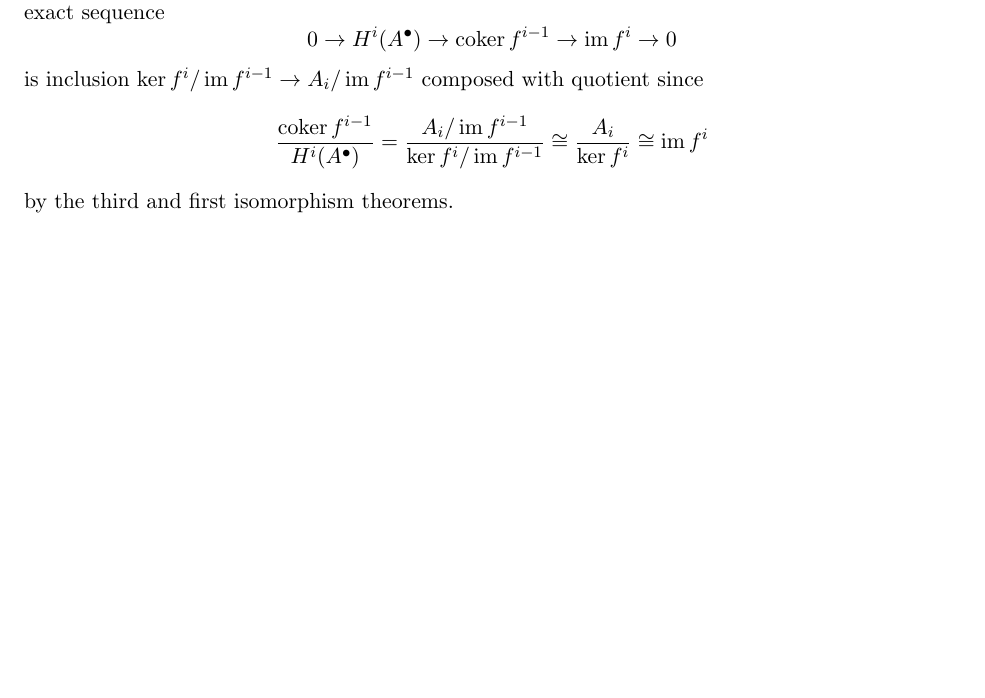
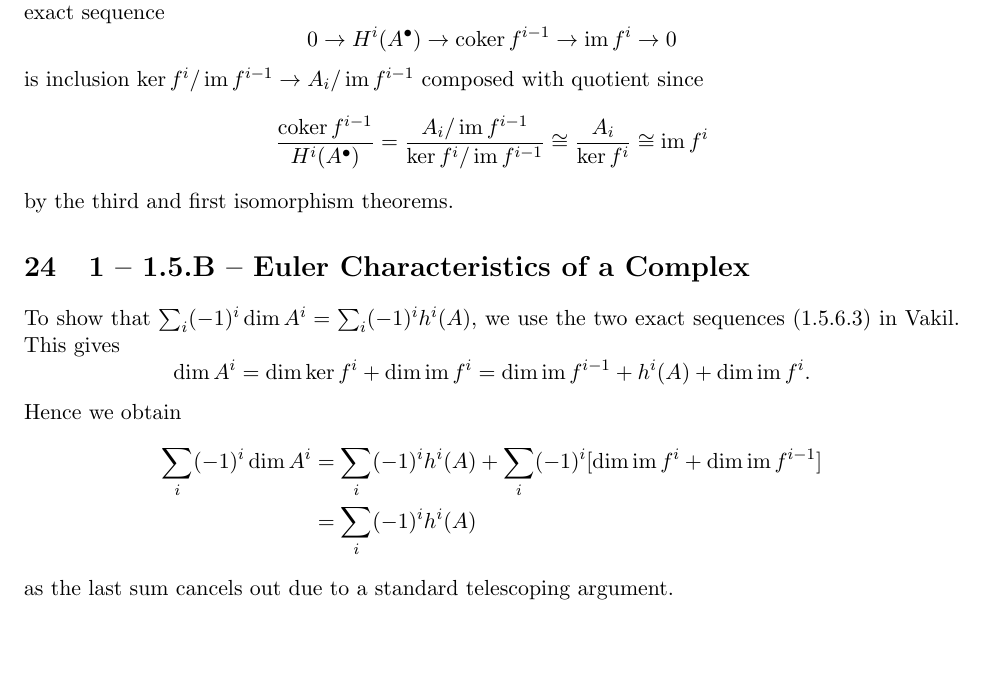
Before and after one commit to tianyiwang9/github-site, a LaTeX document (rising-sea-solutions.tex): part of page 9 of 11, cut so that both start at the same text, the shorter picture padded with empty space. Compiled offline with pdfLaTeX.

Commit message:
Publish Rising Sea solution 1.5.B TeX

```diff
--- a/rising-sea-solutions.tex
+++ b/rising-sea-solutions.tex
@@ -583,6 +583,20 @@ is inclusion $\ker f^i/\im f^{i-1}\to A_i/\im f^{i-1}$ composed with quotient si
 \]
 by the third and first isomorphism theorems.
 
+\section{1 -- 1.5.B -- Euler Characteristics of a Complex}
+% id: 1-1-5-b-euler-characteristics-of-a-complex
+% author: Tianyi
+% updated: 2026-09-02
+
+To show that $\sum_i (-1)^i\dim A^i=\sum_i (-1)^i h^i(A)$, we use the two exact sequences (1.5.6.3) in Vakil. This gives
+\[\dim A^i=\dim \ker f^i+\dim \im f^i=\dim \im f^{i-1}+h^i(A)+\dim \im f^i.\]
+Hence we obtain
+\begin{align*}
+\sum_i (-1)^i \dim A^i&=\sum_i (-1)^i h^i(A)+\sum_i (-1)^i [\dim \im f^i+\dim \im f^{i-1}]\\
+&=\sum_i (-1)^i h^i(A)
+\end{align*}
+as the last sum cancels out due to a standard telescoping argument.
+
 \section{2 -- 2.1.B -- The Cotangent Space from Germs Vanishing at a Point}
 % id: 2-2-1-b-the-cotangent-space-from-germs-vanishing
 % author: Anson
```
